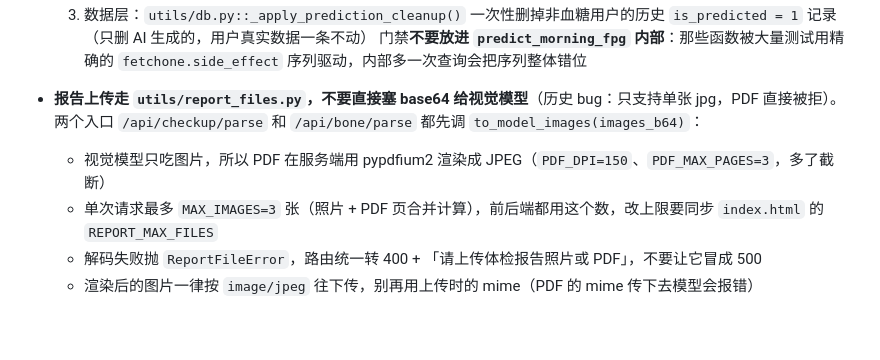
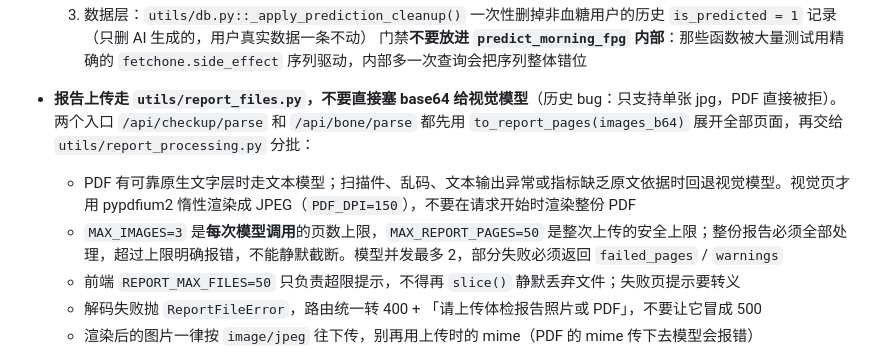
Before and after one commit to Golden0Voyager/sugar-bee, a Markdown page: AGENTS.md, the part around the change. Rendered like a GitHub page; blank space fills up the shorter version.

Commit message:
docs(agents): 更新报告全页解析约定

```diff
--- a/AGENTS.md
+++ b/AGENTS.md
@@ -190,9 +190,10 @@ ignore = ["E501", "E402", "E702"]  # E402/E702 for test files
   2. 渲染层：`renderDayDetails` 和日视图时间轴的循环里 `if (r.is_predicted && !ACTIVE_MODULES.has('glucose')) return;` —— 只藏「预测」徽章不够，数值/类型/AI 解释会一起漏出来
   3. 数据层：`utils/db.py::_apply_prediction_cleanup()` 一次性删掉非血糖用户的历史 `is_predicted = 1` 记录（只删 AI 生成的，用户真实数据一条不动）
   门禁**不要放进 `predict_morning_fpg` 内部**：那些函数被大量测试用精确的 `fetchone.side_effect` 序列驱动，内部多一次查询会把序列整体错位
-- **报告上传走 `utils/report_files.py`，不要直接塞 base64 给视觉模型**（历史 bug：只支持单张 jpg，PDF 直接被拒）。两个入口 `/api/checkup/parse` 和 `/api/bone/parse` 都先调 `to_model_images(images_b64)`：
-  - 视觉模型只吃图片，所以 PDF 在服务端用 pypdfium2 渲染成 JPEG（`PDF_DPI=150`、`PDF_MAX_PAGES=3`，多了截断）
-  - 单次请求最多 `MAX_IMAGES=3` 张（照片 + PDF 页合并计算），前后端都用这个数，改上限要同步 `index.html` 的 `REPORT_MAX_FILES`
+- **报告上传走 `utils/report_files.py`，不要直接塞 base64 给视觉模型**（历史 bug：只支持单张 jpg，PDF 直接被拒）。两个入口 `/api/checkup/parse` 和 `/api/bone/parse` 都先用 `to_report_pages(images_b64)` 展开全部页面，再交给 `utils/report_processing.py` 分批：
+  - PDF 有可靠原生文字层时走文本模型；扫描件、乱码、文本输出异常或指标缺乏原文依据时回退视觉模型。视觉页才用 pypdfium2 惰性渲染成 JPEG（`PDF_DPI=150`），不要在请求开始时渲染整份 PDF
+  - `MAX_IMAGES=3` 是**每次模型调用**的页数上限，`MAX_REPORT_PAGES=50` 是整次上传的安全上限；整份报告必须全部处理，超过上限明确报错，不能静默截断。模型并发最多 2，部分失败必须返回 `failed_pages` / `warnings`
+  - 前端 `REPORT_MAX_FILES=50` 只负责超限提示，不得再 `slice()` 静默丢弃文件；失败页提示要转义
   - 解码失败抛 `ReportFileError`，路由统一转 400 + 「请上传体检报告照片或 PDF」，不要让它冒成 500
   - 渲染后的图片一律按 `image/jpeg` 往下传，别再用上传时的 mime（PDF 的 mime 传下去模型会报错）
 
```
